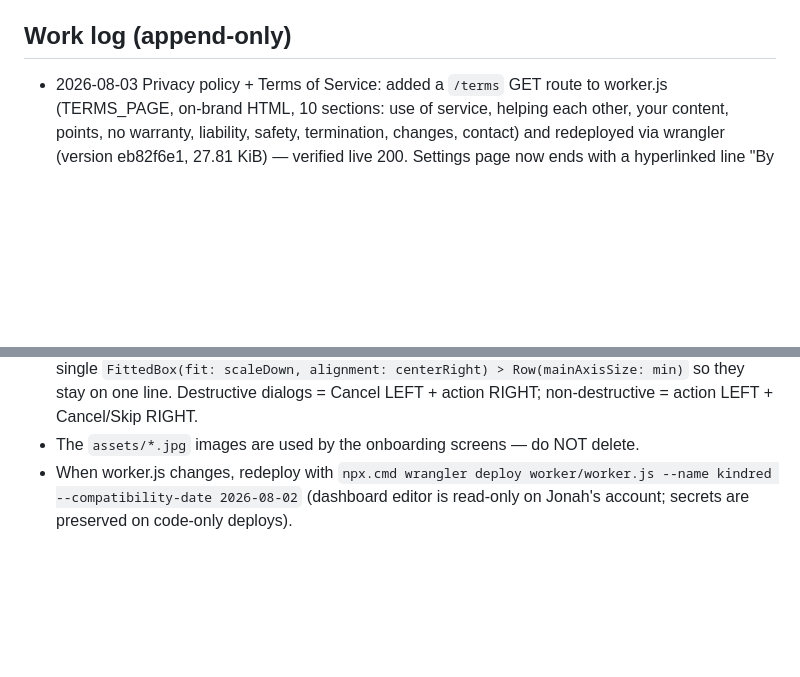
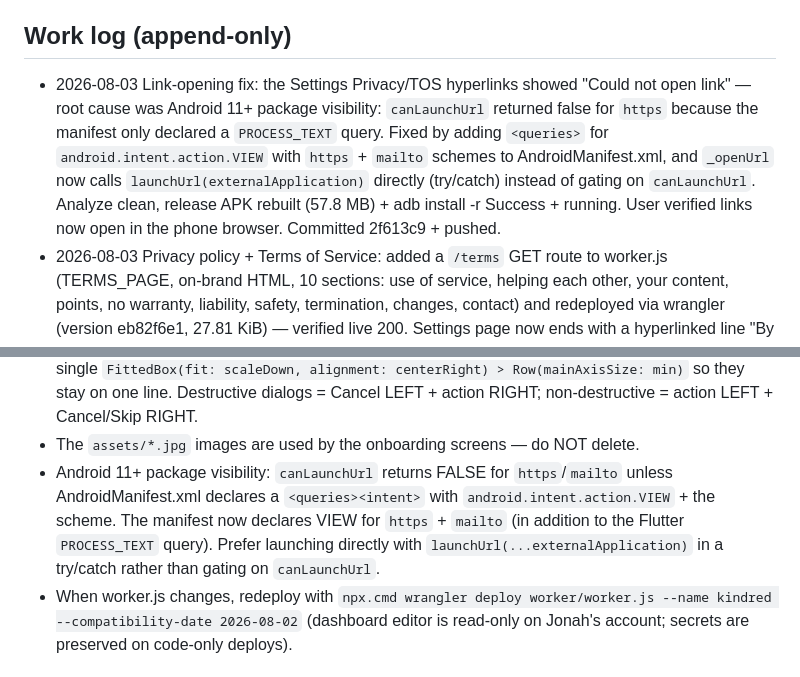
Before and after one commit to jonahb344-ai/kindred, a Markdown page: AGENTS.md, 2 parts joined by grey strips. GitHub-like rendering; blank space fills up the shorter version.

Commit message:
Update project memory: link-opening fix

```diff
--- a/AGENTS.md
+++ b/AGENTS.md
@@ -164,6 +164,14 @@ public); secret values live only in the files/locations referenced below.
   technical sections (architecture/security, build-from-source, worker deploy) or images in it.
 
 ## Work log (append-only)
+- 2026-08-03 Link-opening fix: the Settings Privacy/TOS hyperlinks showed "Could not open
+  link" — root cause was Android 11+ package visibility: `canLaunchUrl` returned false for
+  `https` because the manifest only declared a `PROCESS_TEXT` query. Fixed by adding
+  `<queries>` for `android.intent.action.VIEW` with `https` + `mailto` schemes to
+  AndroidManifest.xml, and `_openUrl` now calls `launchUrl(externalApplication)` directly
+  (try/catch) instead of gating on `canLaunchUrl`. Analyze clean, release APK rebuilt
+  (57.8 MB) + adb install -r Success + running. User verified links now open in the phone
+  browser. Committed 2f613c9 + pushed.
 - 2026-08-03 Privacy policy + Terms of Service: added a `/terms` GET route to worker.js
   (TERMS_PAGE, on-brand HTML, 10 sections: use of service, helping each other, your content,
   points, no warranty, liability, safety, termination, changes, contact) and redeployed via
@@ -433,6 +441,11 @@ public); secret values live only in the files/locations referenced below.
   Row(mainAxisSize: min)` so they stay on one line. Destructive dialogs = Cancel LEFT +
   action RIGHT; non-destructive = action LEFT + Cancel/Skip RIGHT.
 - The `assets/*.jpg` images are used by the onboarding screens — do NOT delete.
+- Android 11+ package visibility: `canLaunchUrl` returns FALSE for `https`/`mailto` unless
+  AndroidManifest.xml declares a `<queries><intent>` with `android.intent.action.VIEW` + the
+  scheme. The manifest now declares VIEW for `https` + `mailto` (in addition to the Flutter
+  `PROCESS_TEXT` query). Prefer launching directly with `launchUrl(...externalApplication)`
+  in a try/catch rather than gating on `canLaunchUrl`.
 - When worker.js changes, redeploy with `npx.cmd wrangler deploy worker/worker.js
   --name kindred --compatibility-date 2026-08-02` (dashboard editor is read-only on Jonah's
   account; secrets are preserved on code-only deploys).
```
